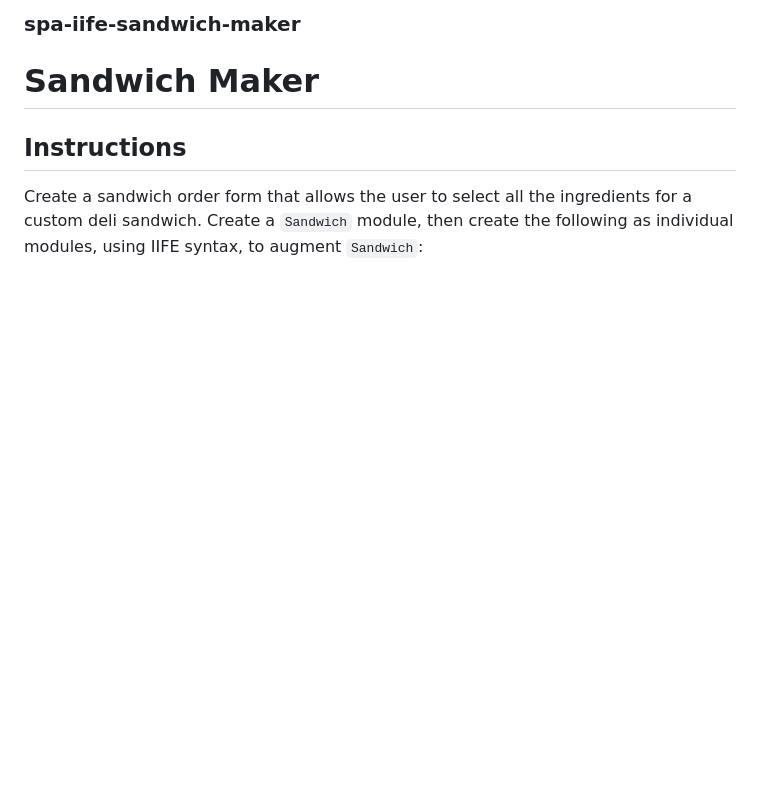
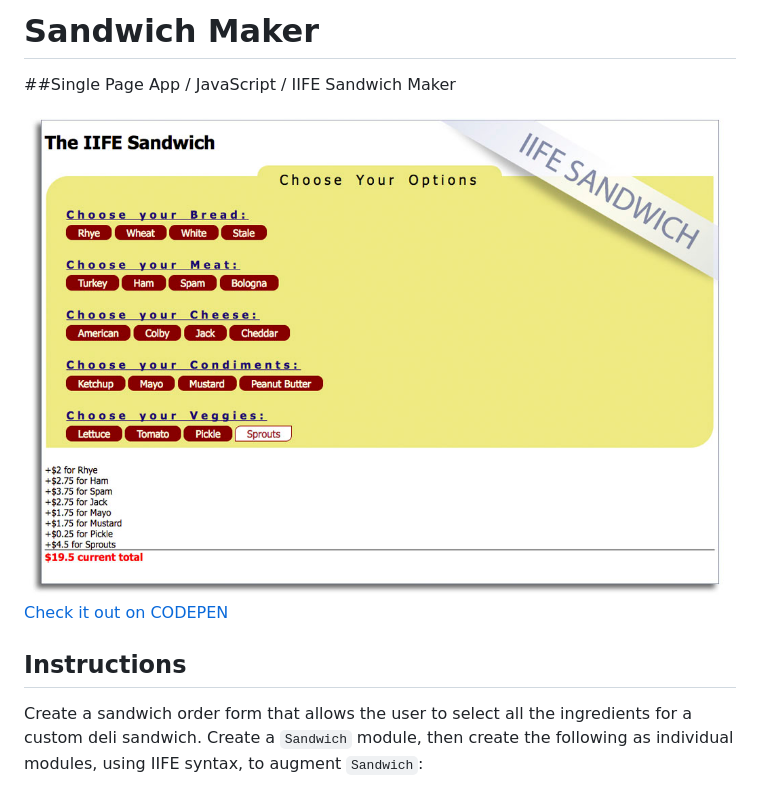
Before and after one commit to iamericanartist/mj-jquery-sandwich-maker, a Markdown page: README.md, the part around the change. GitHub-like rendering; pictures changed too: iifeSandwich.jpg (added); blank space fills up the shorter version.

Commit message:
Added screenshot, and updated README with codepen link

```diff
--- a/README.md
+++ b/README.md
@@ -1,6 +1,9 @@
-### spa-iife-sandwich-maker
+# Sandwich Maker
+##Single Page App / JavaScript / IIFE Sandwich Maker
 
-# Sandwich Maker
+![Sandwich Maker](iifeSandwich.jpg?raw=true "Sandwich Maker Screenshot")
+[Check it out on CODEPEN](http://codepen.io/IAmericanArtist/pen/YWQGGk)
+
 ## Instructions
 
 Create a sandwich order form that allows the user to select all the ingredients for a custom deli sandwich. Create a `Sandwich` module, then create the following as individual modules, using IIFE syntax, to augment `Sandwich`:
```
